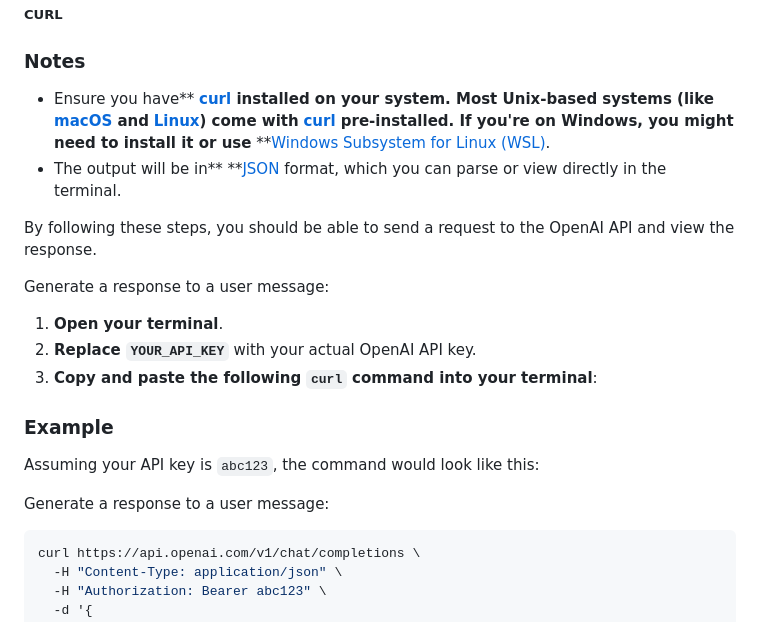
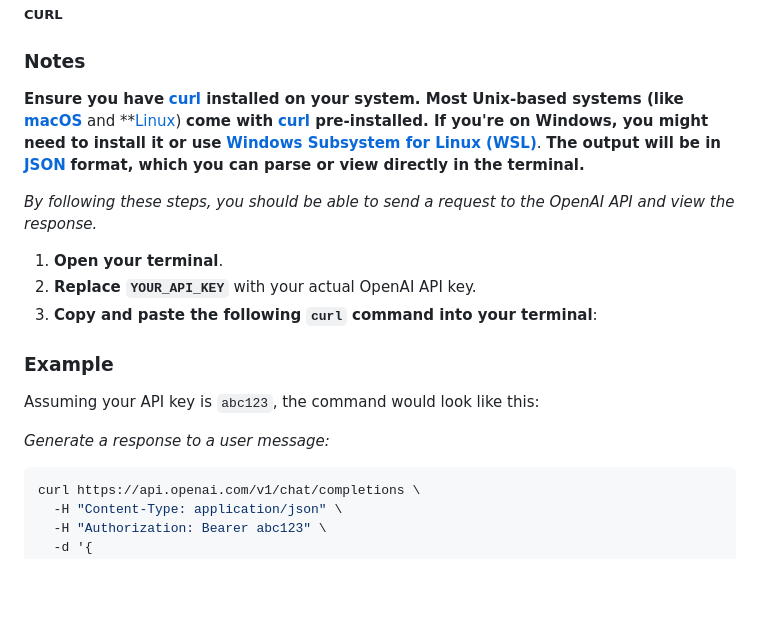
Before and after one commit to openai/openai-openapi, a Markdown page: README.md, the part around the change. GitHub-like rendering; blank space fills up the shorter version.

Commit message:
Some ** were missing and were showing in the readme, altered and looks better.

````diff
--- a/README.md
+++ b/README.md
@@ -234,12 +234,10 @@ The specification covers the following main categories of endpoints:
 
 ### Notes
 
-* Ensure you have** **[curl](https://curl.se/) installed on your system. Most Unix-based systems (like** **[macOS](https://www.apple.com/macos/) and** **[Linux](https://www.linux.org/)) come with** **[curl](https://curl.se/) pre-installed. If you're on Windows, you might need to install it or use** **[Windows Subsystem for Linux (WSL)](https://docs.microsoft.com/en-us/windows/wsl/).
-* The output will be in** **[JSON](https://www.json.org/) format, which you can parse or view directly in the terminal.
+**Ensure you have** **[curl](https://curl.se/) installed on your system. Most Unix-based systems (like** **[macOS](https://www.apple.com/macos/)** and **[Linux](https://www.linux.org/)) **come with** **[curl](https://curl.se/) pre-installed. If you're on Windows, you might need to install it or use** **[Windows Subsystem for Linux (WSL)](https://docs.microsoft.com/en-us/windows/wsl/)**.
+**The output will be in** **[JSON](https://www.json.org/)** **format, which you can parse or view directly in the terminal.**
 
-By following these steps, you should be able to send a request to the OpenAI API and view the response.
-
-Generate a response to a user message:
+<i>By following these steps, you should be able to send a request to the OpenAI API and view the response.</i>
 
 1. **Open your terminal**.
 2. **Replace `YOUR_API_KEY`** with your actual OpenAI API key.
@@ -249,7 +247,7 @@ Generate a response to a user message:
 
 Assuming your API key is `abc123`, the command would look like this:
 
-Generate a response to a user message:
+<i>Generate a response to a user message:</i>
 
   ```sh
   curl https://api.openai.com/v1/chat/completions \
````
